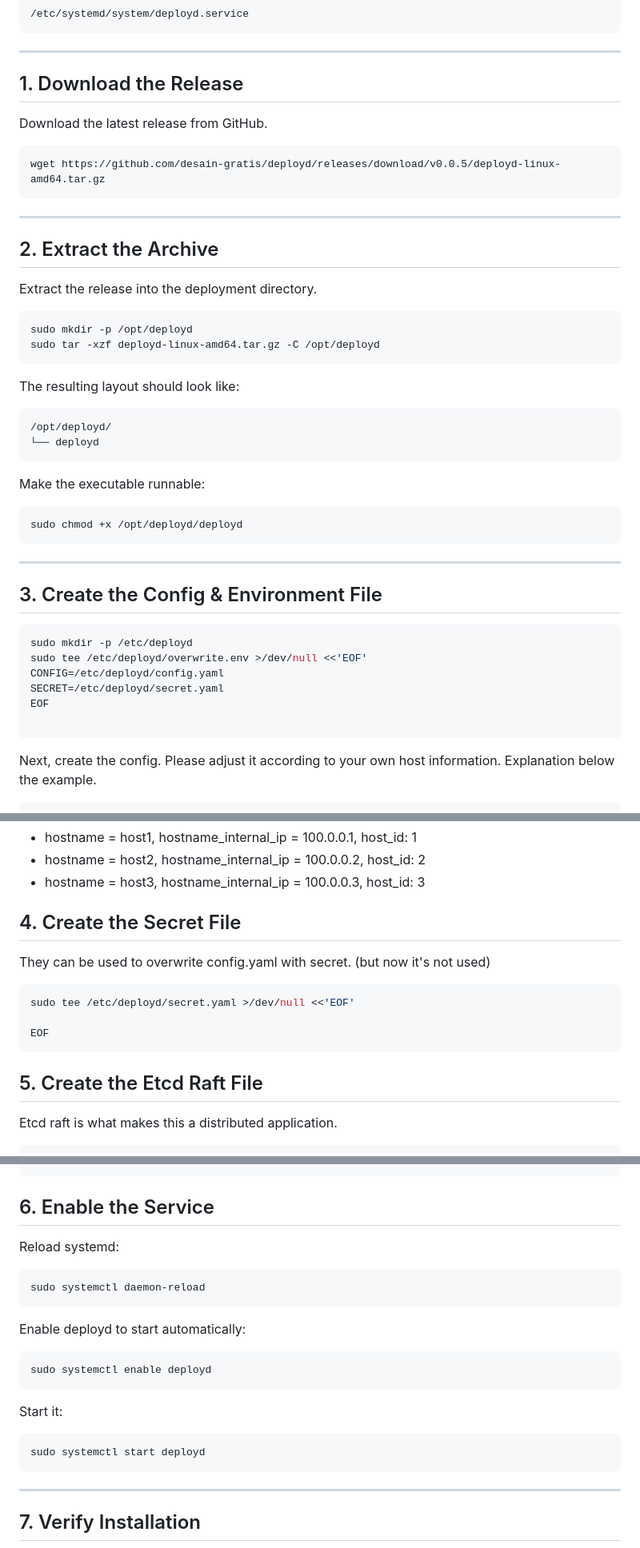
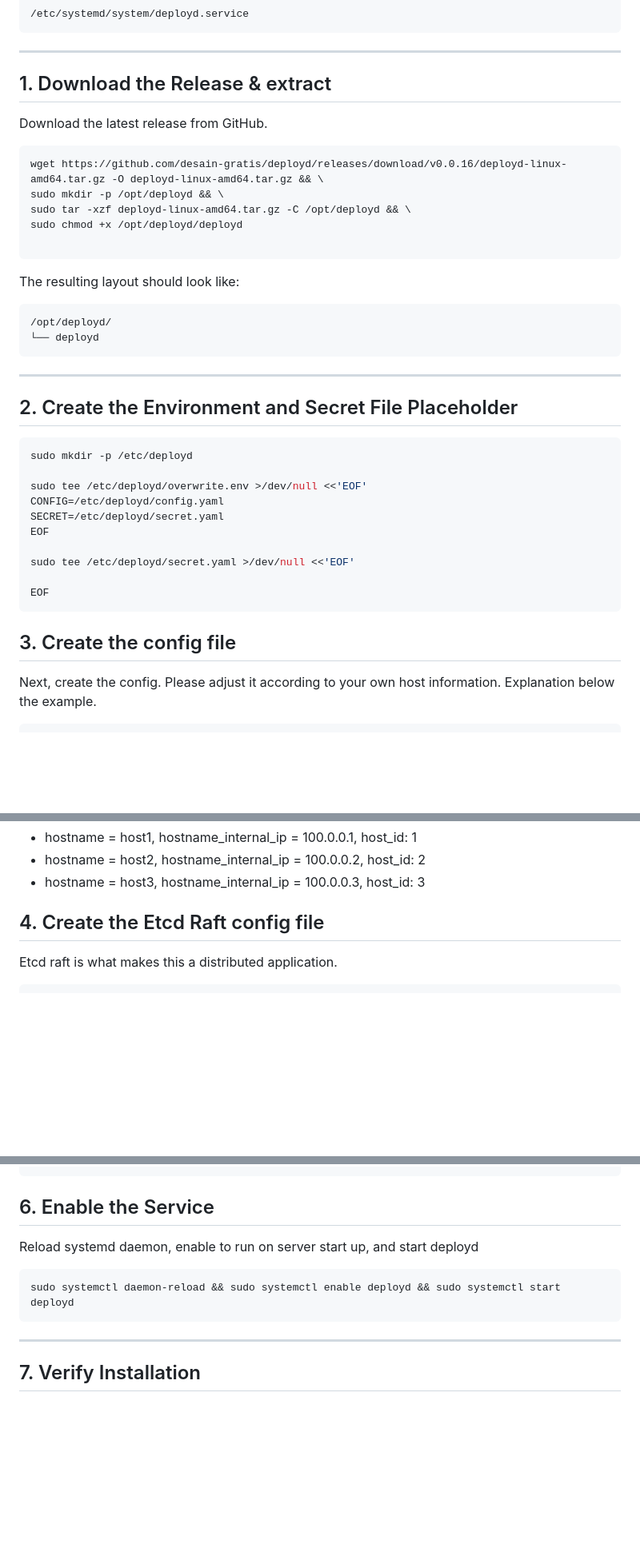
Before and after one commit to desain-gratis/deployd, a Markdown page: README.md, 3 parts joined by grey strips. Shown at 80% size. Rendered like a GitHub page; blank space fills up the shorter version.

````diff
--- a/README.md
+++ b/README.md
@@ -35,23 +35,16 @@ The service definition is:
 
 ---
 
-## 1. Download the Release
+## 1. Download the Release & extract
 
 Download the latest release from GitHub.
 
 ```bash
-wget https://github.com/desain-gratis/deployd/releases/download/v0.0.5/deployd-linux-amd64.tar.gz
-```
+wget https://github.com/desain-gratis/deployd/releases/download/v0.0.16/deployd-linux-amd64.tar.gz -O deployd-linux-amd64.tar.gz && \
+sudo mkdir -p /opt/deployd && \
+sudo tar -xzf deployd-linux-amd64.tar.gz -C /opt/deployd && \
+sudo chmod +x /opt/deployd/deployd
 
----
-
-## 2. Extract the Archive
-
-Extract the release into the deployment directory.
-
-```bash
-sudo mkdir -p /opt/deployd
-sudo tar -xzf deployd-linux-amd64.tar.gz -C /opt/deployd
 ```
 
 The resulting layout should look like:
@@ -61,25 +54,24 @@ The resulting layout should look like:
 └── deployd
 ```
 
-Make the executable runnable:
-
-```bash
-sudo chmod +x /opt/deployd/deployd
-```
-
 ---
 
-## 3. Create the Config & Environment File
-
+## 2. Create the Environment and Secret File Placeholder
 
 ```bash
 sudo mkdir -p /etc/deployd
+
 sudo tee /etc/deployd/overwrite.env >/dev/null <<'EOF'
 CONFIG=/etc/deployd/config.yaml
 SECRET=/etc/deployd/secret.yaml
 EOF
 
+sudo tee /etc/deployd/secret.yaml >/dev/null <<'EOF'
+
+EOF
 ```
+
+## 3. Create the config file
 
 Next, create the config. Please adjust it according to your own host information. Explanation below the example.
 
@@ -144,18 +136,7 @@ Hosts:
 * hostname = host2, hostname_internal_ip = 100.0.0.2, host_id: 2
 * hostname = host3, hostname_internal_ip = 100.0.0.3, host_id: 3
 
-
-## 4. Create the Secret File
-
-They can be used to overwrite config.yaml with secret. (but now it's not used)
-
-```bash
-sudo tee /etc/deployd/secret.yaml >/dev/null <<'EOF'
-
-EOF
-```
-
-## 5. Create the Etcd Raft File
+## 4. Create the Etcd Raft config file
 
 Etcd raft is what makes this a distributed application.
 
@@ -215,22 +195,10 @@ EOF
 
 ## 6. Enable the Service
 
-Reload systemd:
+Reload systemd daemon, enable to run on server start up, and start deployd
 
 ```bash
-sudo systemctl daemon-reload
-```
-
-Enable deployd to start automatically:
-
-```bash
-sudo systemctl enable deployd
-```
-
-Start it:
-
-```bash
-sudo systemctl start deployd
+sudo systemctl daemon-reload && sudo systemctl enable deployd && sudo systemctl start deployd
 ```
 
 ---
````
Also changed, not shown: other parts of README.md (+1 -2 lines).
